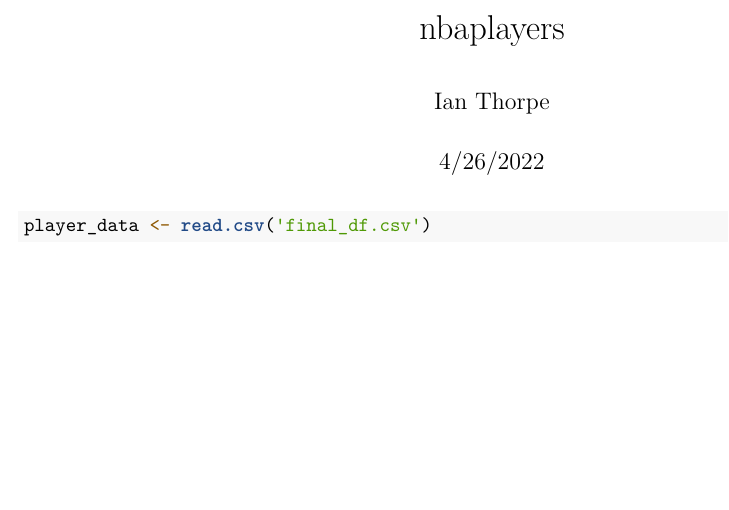
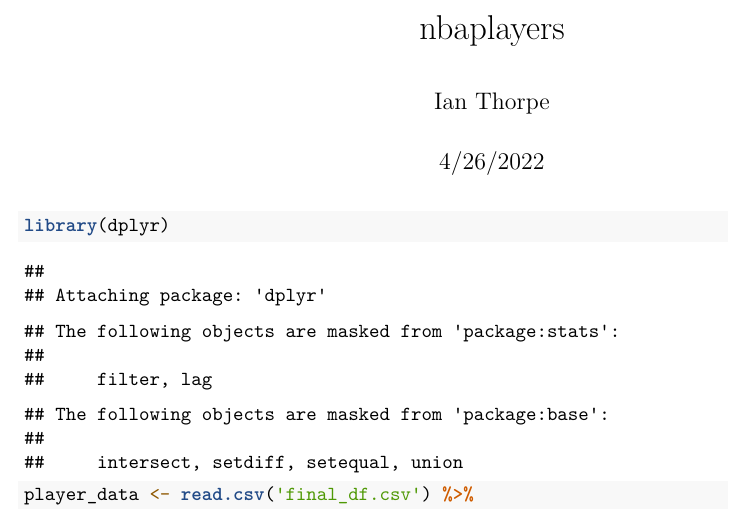
Before and after one commit to mattboyd27/STAT_460_Project, an R Markdown document (nbadistances.Rmd): part of the page, cut so that both start at the same text, the shorter picture padded with empty space. Rendered offline with R 4.5, knitr and Pandoc, then LaTeX, with nearby package versions.

````diff
--- a/nbadistances.Rmd
+++ b/nbadistances.Rmd
@@ -10,5 +10,16 @@
 ```
 
 ```{r}
-player_data <- read.csv('final_df.csv')
+library(dplyr)
 ```
+
+
+```{r}
+player_data <- read.csv('final_df.csv') %>%
+  na.omit() %>%
+  select(-c(TM, POS, player_name, X))
+```
+
+```{r}
+colMeans(player_data)
+```
````
